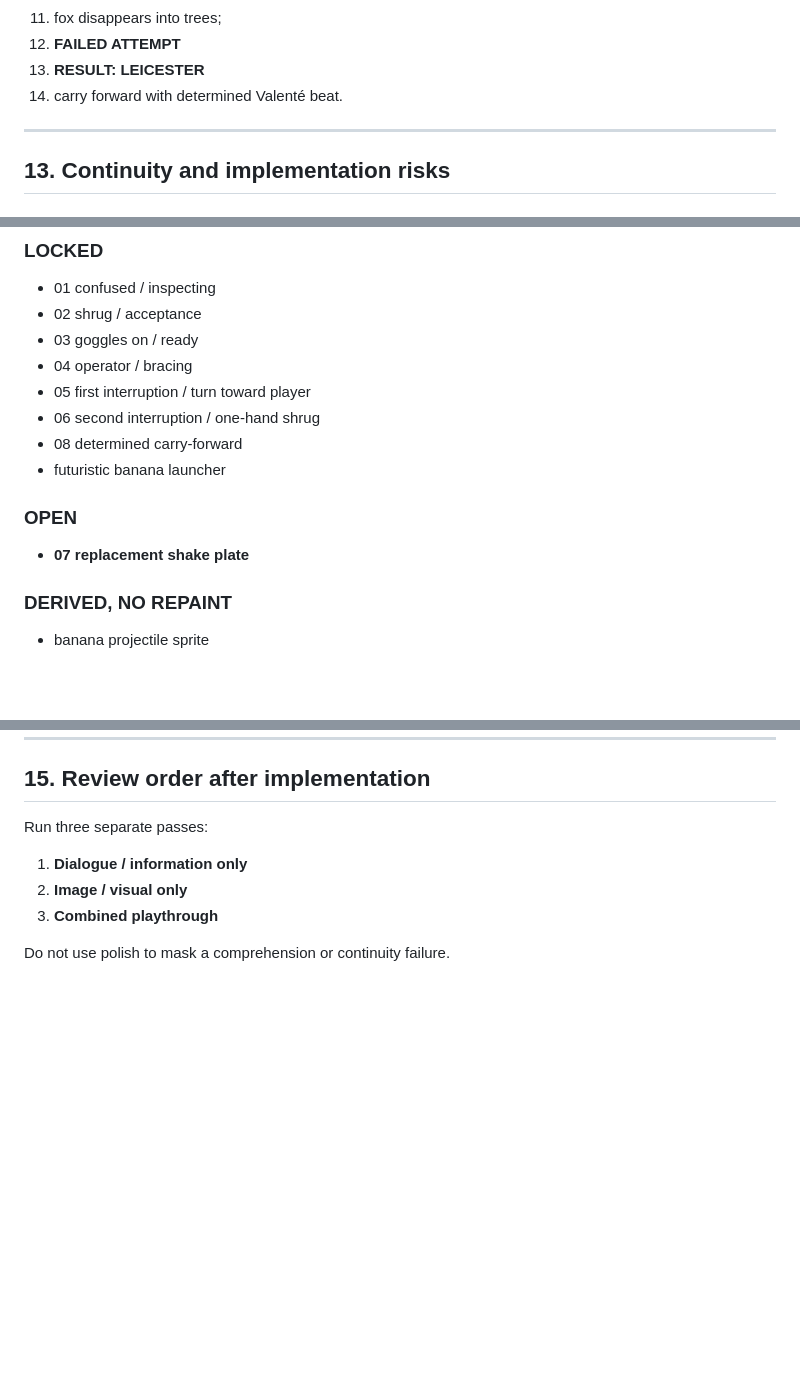
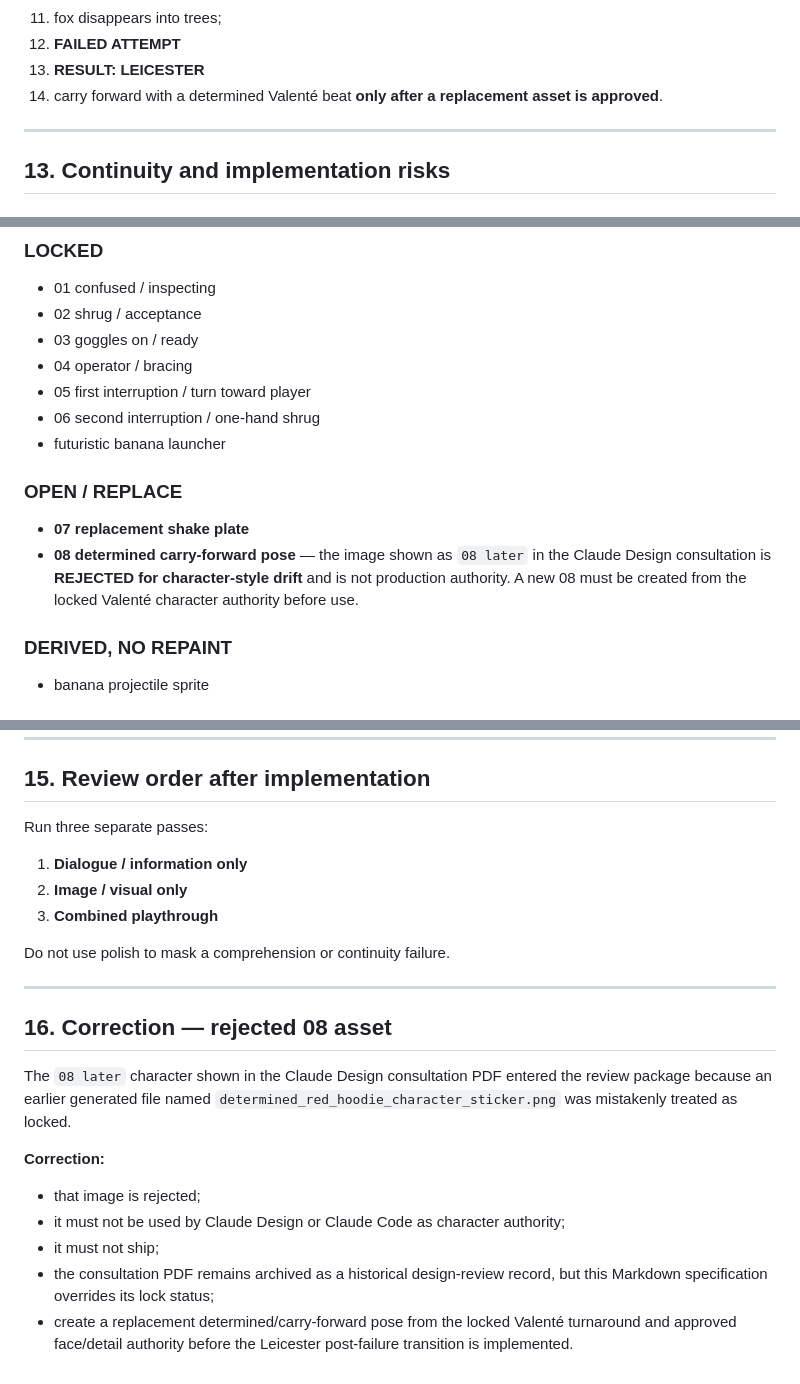
Before and after one commit to RespectTheJuice/banana-exe-playable, a Markdown page: production/design/BANANA_PART2_ATTEMPT01_DESIGN_DECISIONS.md, 3 parts joined by grey strips. GitHub-like rendering; blank space fills up the shorter version.

Commit message:
Correct rejected Part 2 determined pose status

```diff
--- a/production/design/BANANA_PART2_ATTEMPT01_DESIGN_DECISIONS.md
+++ b/production/design/BANANA_PART2_ATTEMPT01_DESIGN_DECISIONS.md
@@ -323,7 +323,7 @@ After either launch path:
 11. fox disappears into trees;
 12. **FAILED ATTEMPT**
 13. **RESULT: LEICESTER**
-14. carry forward with determined Valenté beat.
+14. carry forward with a determined Valenté beat **only after a replacement asset is approved**.
 
 ---
 
@@ -355,11 +355,11 @@ After either launch path:
 - 04 operator / bracing
 - 05 first interruption / turn toward player
 - 06 second interruption / one-hand shrug
-- 08 determined carry-forward
 - futuristic banana launcher
 
-### OPEN
+### OPEN / REPLACE
 - **07 replacement shake plate**
+- **08 determined carry-forward pose** — the image shown as `08 later` in the Claude Design consultation is **REJECTED for character-style drift** and is not production authority. A new 08 must be created from the locked Valenté character authority before use.
 
 ### DERIVED, NO REPAINT
 - banana projectile sprite
@@ -386,3 +386,17 @@ Run three separate passes:
 3. **Combined playthrough**
 
 Do not use polish to mask a comprehension or continuity failure.
+
+
+---
+
+## 16. Correction — rejected 08 asset
+
+The `08 later` character shown in the Claude Design consultation PDF entered the review package because an earlier generated file named `determined_red_hoodie_character_sticker.png` was mistakenly treated as locked.
+
+**Correction:**
+- that image is rejected;
+- it must not be used by Claude Design or Claude Code as character authority;
+- it must not ship;
+- the consultation PDF remains archived as a historical design-review record, but this Markdown specification overrides its lock status;
+- create a replacement determined/carry-forward pose from the locked Valenté turnaround and approved face/detail authority before the Leicester post-failure transition is implemented.
```
